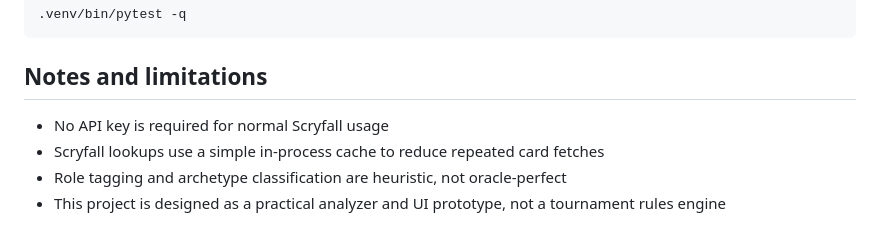
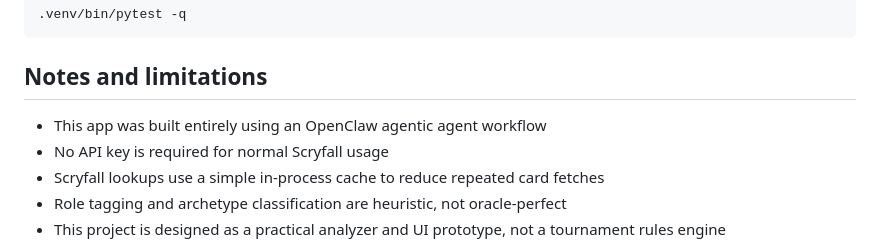
Before and after one commit to bhorvic/mtg-deck-analyzer-api, a Markdown page: README.md, the part around the change. Rendered like a GitHub page.

Commit message:
docs: add OpenClaw build note

```diff
--- a/README.md
+++ b/README.md
@@ -140,6 +140,7 @@ Run the test suite with:
 
 ## Notes and limitations
 
+- This app was built entirely using an OpenClaw agentic agent workflow
 - No API key is required for normal Scryfall usage
 - Scryfall lookups use a simple in-process cache to reduce repeated card fetches
 - Role tagging and archetype classification are heuristic, not oracle-perfect
```
